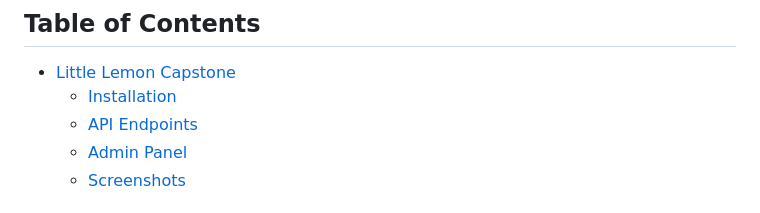
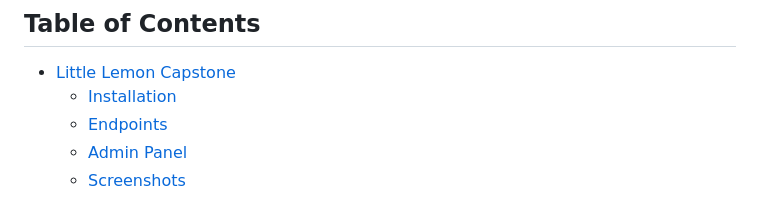
Before and after one commit to Jeffreybekker/LittleLemon, a Markdown page: README.md, the part around the change. GitHub-like rendering.

```diff
--- a/README.md
+++ b/README.md
@@ -7,7 +7,7 @@
 ## Table of Contents
 * [Little Lemon Capstone](#little-lemon-capstone)
   * [Installation](#installation)
-  * [API Endpoints](#api-endpoints)
+  * [Endpoints](#endpoints)
   * [Admin Panel](#admin-panel)
   * [Screenshots](#screenshots)
 
```
